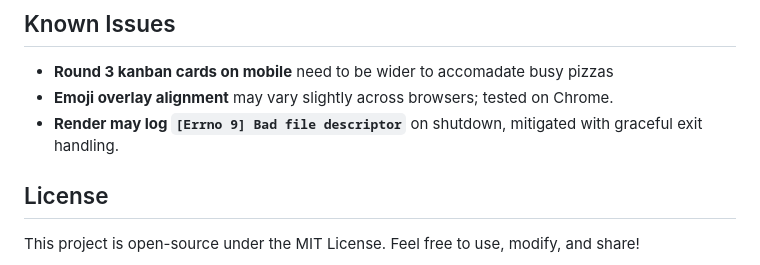
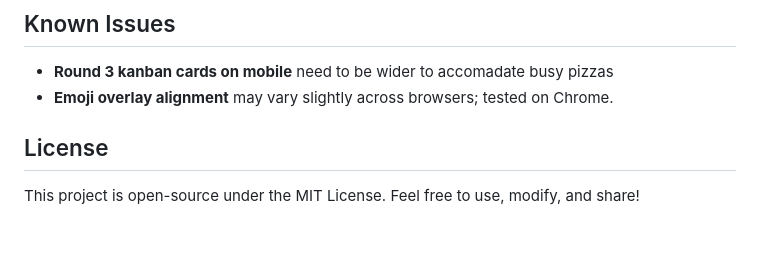
Before and after one commit to adamclement-exe/kanbanpizza, a Markdown page: README.md, the part around the change. Rendered like a GitHub page; blank space fills up the shorter version.

```diff
--- a/README.md
+++ b/README.md
@@ -52,6 +52,5 @@ This project is deployed on Render. To deploy your own instance:
 ## Known Issues
 - **Round 3 kanban cards on mobile** need to be wider to accomadate busy pizzas
 - **Emoji overlay alignment** may vary slightly across browsers; tested on Chrome.
-- **Render may log `[Errno 9] Bad file descriptor`** on shutdown, mitigated with graceful exit handling.
 ## License
 This project is open-source under the MIT License. Feel free to use, modify, and share!
```
